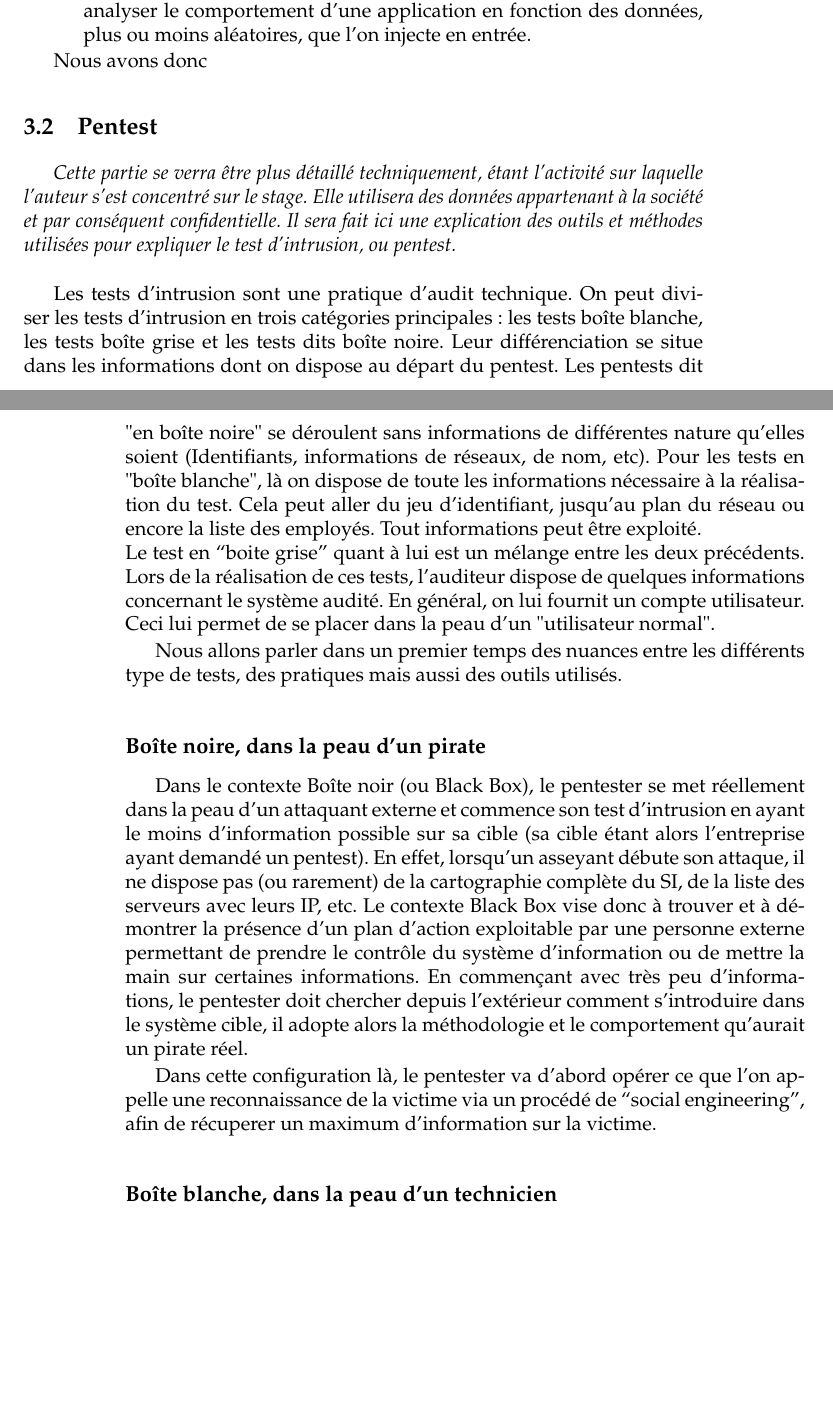
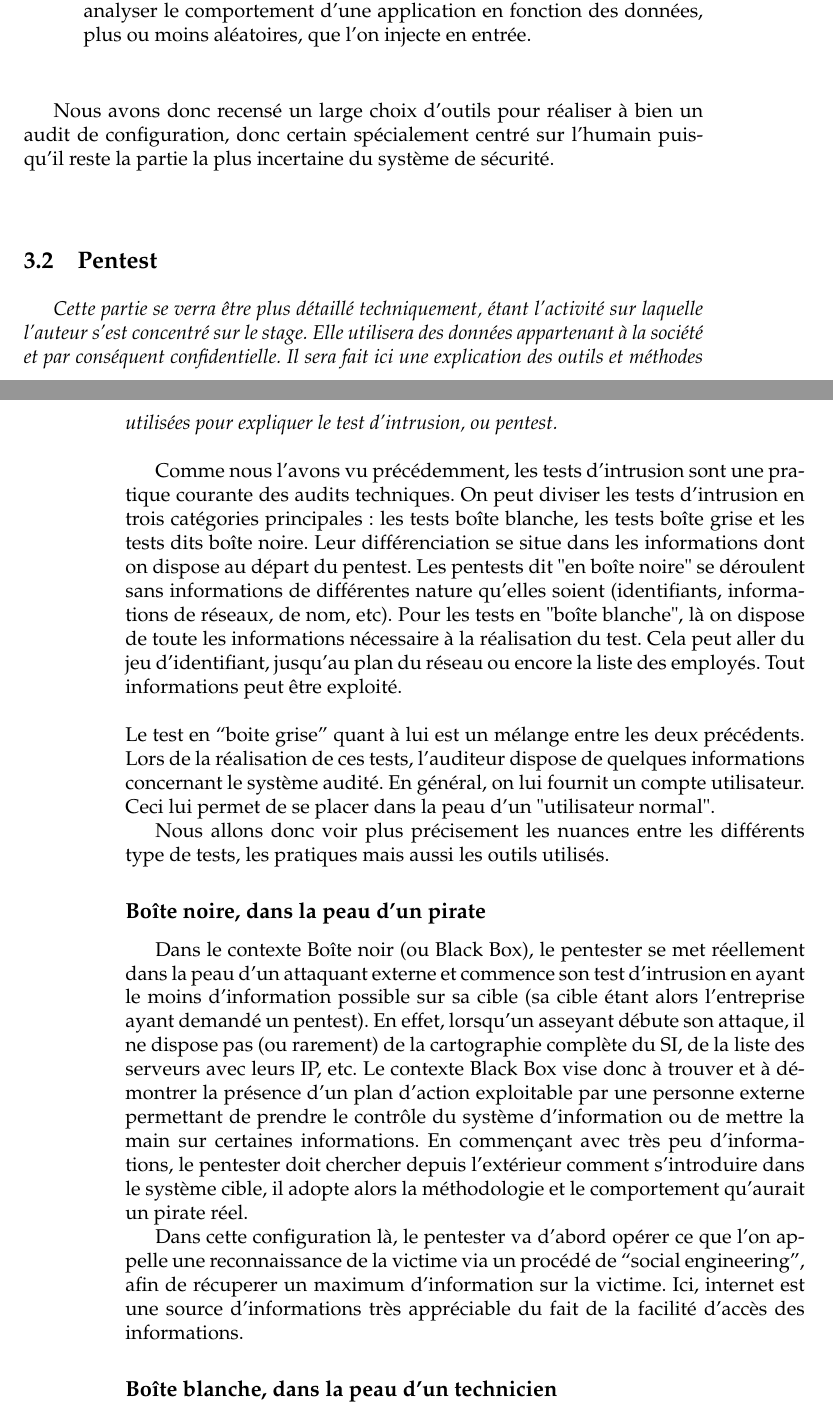
Before and after one commit to RemiMolette/GitHubPerso, a LaTeX thesis (Stage/reports/report.tex): two parts of pages 27 and 28 of 49, joined at a grey line, cut so that both start at the same text, the shorter picture padded with empty space. Compiled offline with pdfLaTeX.

Commit message:
EOD update

```diff
--- a/Stage/reports/report.tex
+++ b/Stage/reports/report.tex
@@ -419,28 +419,27 @@ Un des aspects importants sur le rôle de l'auditeur lors des interviews est fai
 \item \textbf{Audit de code} : Lors d'un audit de code, le but est de comprendre le code source, pour en analyser la sécurité et déceler les eventuels problèmes qui peuvent exister, comme les dépassements de tampon ou les bugs de format pour un programme, ou encore les vulnérabilités menant à des failles XSS\footnote{Cross-site Scripting : Faille de sécurité typiquement présente sur les applications web, elle permet à un attaquant d'injecter du code du côté du client dans des pages webs visiblent par d'autre personne.} ou des injections SQL.\\
   \noindent L'audit de code étant fastidieuse dans certain cas (gros projet, architecture compliqué, etc), l'utilisation d'outils d'analyse de code, comme RATS\footnote{Rought Auditing Tool for Security}, permet de ``degrossir'' le travail, mais cela reste un traitement automatique, un oeil humain reste nécessaire pour ne pas passer à côté de problèmes flagrants.\\
 
-\item \textbf{Fuzzing} : Dans le cas où l'application est dites en ``boite noire'' (pas d'accès au code directement), on utilise une analyse de code qui vise à analyser le comportement d'une application en fonction des données, plus ou moins aléatoires, que l'on injecte en entrée.
+\item \textbf{Fuzzing} : Dans le cas où l'application est dites en ``boite noire'' (pas d'accès au code directement), on utilise une analyse de code qui vise à analyser le comportement d'une application en fonction des données, plus ou moins aléatoires, que l'on injecte en entrée.\\\\
 
 \end{itemize}
 
-Nous avons donc
+Nous avons donc recensé un large choix d'outils pour réaliser à bien un audit de configuration, donc certain spécialement centré sur l'humain puisqu'il reste la partie la plus incertaine du système de sécurité.\\
 
 \section{Pentest}
 
 \textit{Cette partie se verra être plus détaillé techniquement, étant l'activité sur laquelle l'auteur s'est concentré sur le stage. Elle utilisera des données appartenant à la société et par conséquent confidentielle. Il sera fait ici une explication des outils et méthodes utilisées pour expliquer le test d'intrusion, ou pentest.}\\
 
-Les tests d'intrusion sont une pratique d'audit technique. On peut diviser les tests d'intrusion en trois catégories principales : les tests boîte blanche, les tests boîte grise et les tests dits boîte noire. Leur différenciation se situe dans les informations dont on dispose au départ du pentest. Les pentests dit "en boîte noire" se déroulent sans informations de différentes nature qu'elles soient (Identifiants, informations de réseaux, de nom, etc). Pour les tests en "boîte blanche", là on dispose de toute les informations nécessaire à la réalisation du test. Cela peut aller du jeu d'identifiant, jusqu'au plan du réseau ou encore la liste des employés. Tout informations peut être exploité.\\
+Comme nous l'avons vu précédemment, les tests d'intrusion sont une pratique courante des audits techniques. On peut diviser les tests d'intrusion en trois catégories principales : les tests boîte blanche, les tests boîte grise et les tests dits boîte noire. Leur différenciation se situe dans les informations dont on dispose au départ du pentest. Les pentests dit "en boîte noire" se déroulent sans informations de différentes nature qu'elles soient (identifiants, informations de réseaux, de nom, etc). Pour les tests en "boîte blanche", là on dispose de toute les informations nécessaire à la réalisation du test. Cela peut aller du jeu d'identifiant, jusqu'au plan du réseau ou encore la liste des employés. Tout informations peut être exploité.\\
+
 \noindent Le test en ``boite grise'' quant à lui est un mélange entre les deux précédents. Lors de la réalisation de ces tests, l'auditeur dispose de quelques informations concernant le système audité. En général, on lui fournit un compte utilisateur. Ceci lui permet de se placer dans la peau d'un "utilisateur normal".
 
-Nous allons parler dans un premier temps des nuances entre les différents type de tests, des pratiques mais aussi des outils utilisés.
-
-
+Nous allons donc voir plus précisement les nuances entre les différents type de tests, les pratiques mais aussi les outils utilisés.
 
 \subsection{Boîte noire, dans la peau d'un pirate}
 
 Dans le contexte Boîte noir (ou Black Box), le pentester se met réellement dans la peau d’un attaquant externe et commence son test d’intrusion en ayant le moins d’information possible sur sa cible (sa cible étant alors l’entreprise ayant demandé un pentest). En effet, lorsqu’un asseyant débute son attaque, il ne dispose pas (ou rarement) de la cartographie complète du SI, de la liste des serveurs avec leurs IP, etc. Le contexte Black Box vise donc à trouver et à démontrer la présence d’un plan d’action exploitable par une personne externe permettant de prendre le contrôle du système d’information ou de mettre la main sur certaines informations. En commençant avec très peu d’informations, le pentester doit chercher depuis l’extérieur comment s’introduire dans le système cible, il adopte alors la méthodologie et le comportement qu’aurait un pirate réel.
 
-Dans cette configuration là, le pentester va d'abord opérer ce que l'on appelle une reconnaissance de la victime via un procédé de ``social engineering'', afin de récuperer un maximum d'information sur la victime.
+Dans cette configuration là, le pentester va d'abord opérer ce que l'on appelle une reconnaissance de la victime via un procédé de ``social engineering'', afin de récuperer un maximum d'information sur la victime. Ici, internet est une source d'informations très appréciable du fait de la facilité d'accès des informations.
 
 \subsection{Boîte blanche, dans la peau d'un technicien}
 
```
Also changed, not shown: Stage/reports/report.pdf, Stage/reports/report.tex (6 more changed lines).
